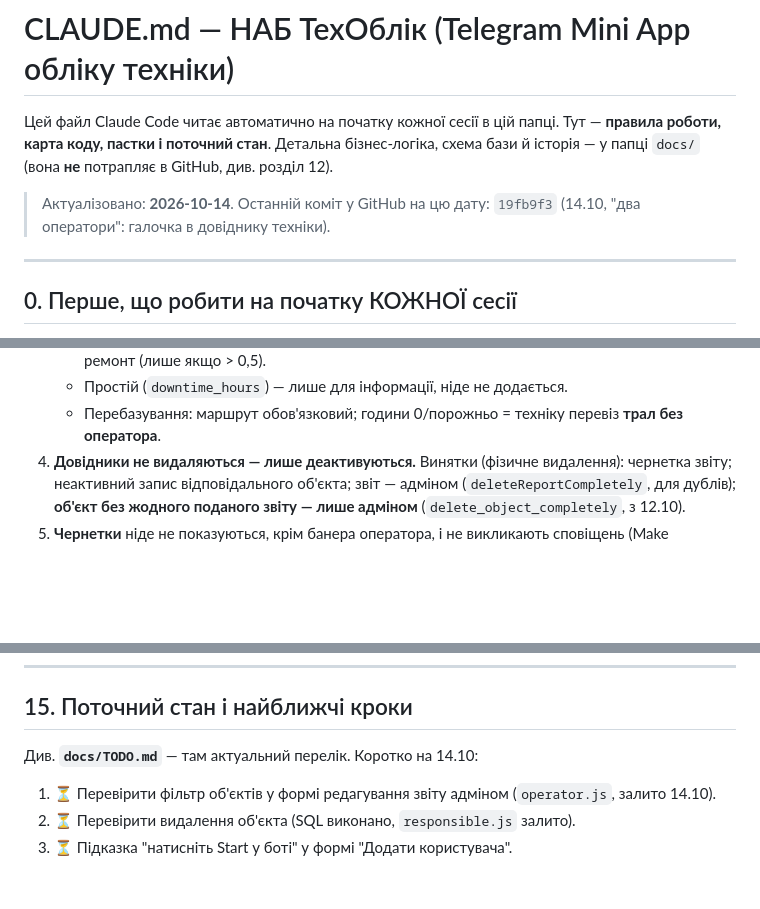
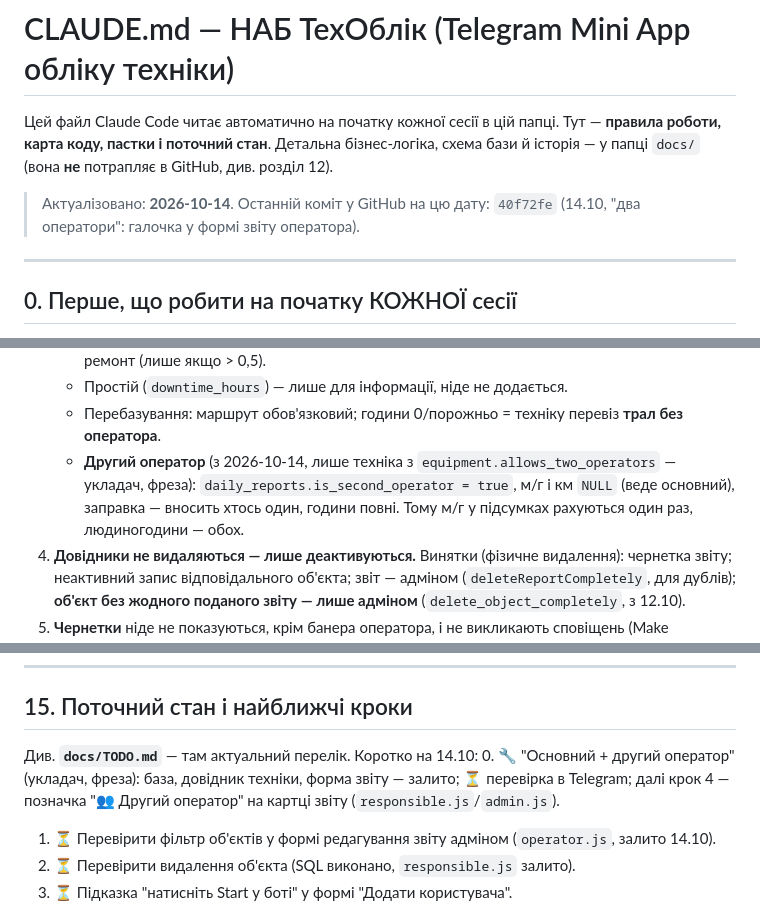
Before and after one commit to chyvk96-svg/nab-oblik-miniapp, a Markdown page: CLAUDE.md, 3 parts joined by grey strips. Drawn GitHub-style; blank space fills up the shorter version.

Commit message:
CLAUDE.md: правило "другий оператор", поточний стан на 14.10
Co-Authored-By: Claude Opus 5.5 <noreply@anthropic.com>

```diff
--- a/CLAUDE.md
+++ b/CLAUDE.md
@@ -6,7 +6,7 @@
 потрапляє в GitHub, див. розділ 12).
 
 > Актуалізовано: **2026-10-14**. Останній коміт у GitHub на цю дату:
-> `19fb9f3` (14.10, "два оператори": галочка в довіднику техніки).
+> `40f72fe` (14.10, "два оператори": галочка у формі звіту оператора).
 
 ---
 
@@ -293,6 +293,11 @@ index.html
    - Простій (`downtime_hours`) — лише для інформації, ніде не додається.
    - Перебазування: маршрут обов'язковий; години 0/порожньо = техніку
      перевіз **трал без оператора**.
+   - **Другий оператор** (з 2026-10-14, лише техніка з
+     `equipment.allows_two_operators` — укладач, фреза):
+     `daily_reports.is_second_operator = true`, м/г і км `NULL` (веде
+     основний), заправка — вносить хтось один, години повні. Тому м/г у
+     підсумках рахуються один раз, людиногодини — обох.
 4. **Довідники не видаляються — лише деактивуються.** Винятки (фізичне
    видалення): чернетка звіту; неактивний запис відповідального об'єкта;
    звіт — адміном (`deleteReportCompletely`, для дублів); **об'єкт без
@@ -453,6 +458,9 @@ Make (MCP) — давай користувачу покрокові інстру
 ## 15. Поточний стан і найближчі кроки
 
 Див. **`docs/TODO.md`** — там актуальний перелік. Коротко на 14.10:
+0. 🔧 "Основний + другий оператор" (укладач, фреза): база, довідник
+   техніки, форма звіту — залито; ⏳ перевірка в Telegram; далі крок 4 —
+   позначка "👥 Другий оператор" на картці звіту (`responsible.js`/`admin.js`).
 1. ⏳ Перевірити фільтр об'єктів у формі редагування звіту адміном
    (`operator.js`, залито 14.10).
 2. ⏳ Перевірити видалення об'єкта (SQL виконано, `responsible.js` залито).
```
